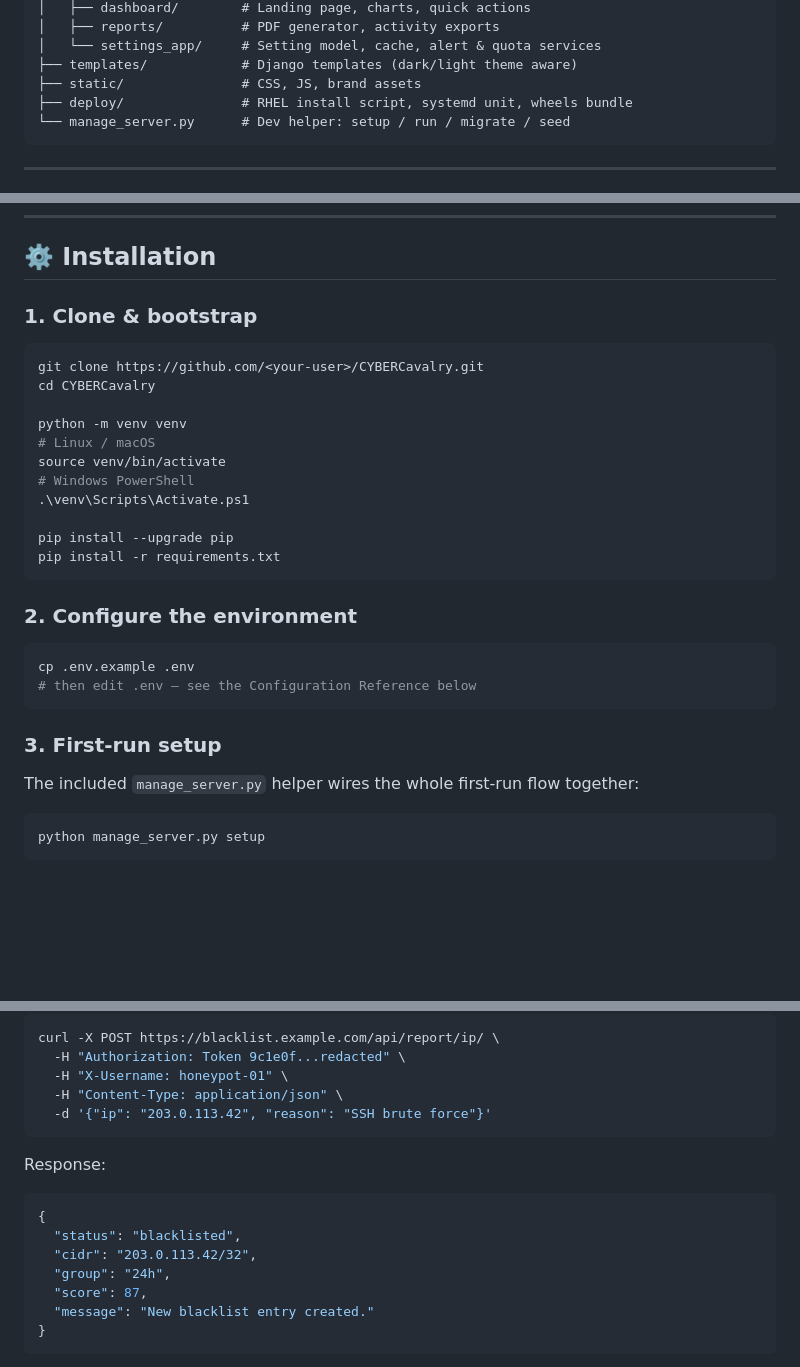
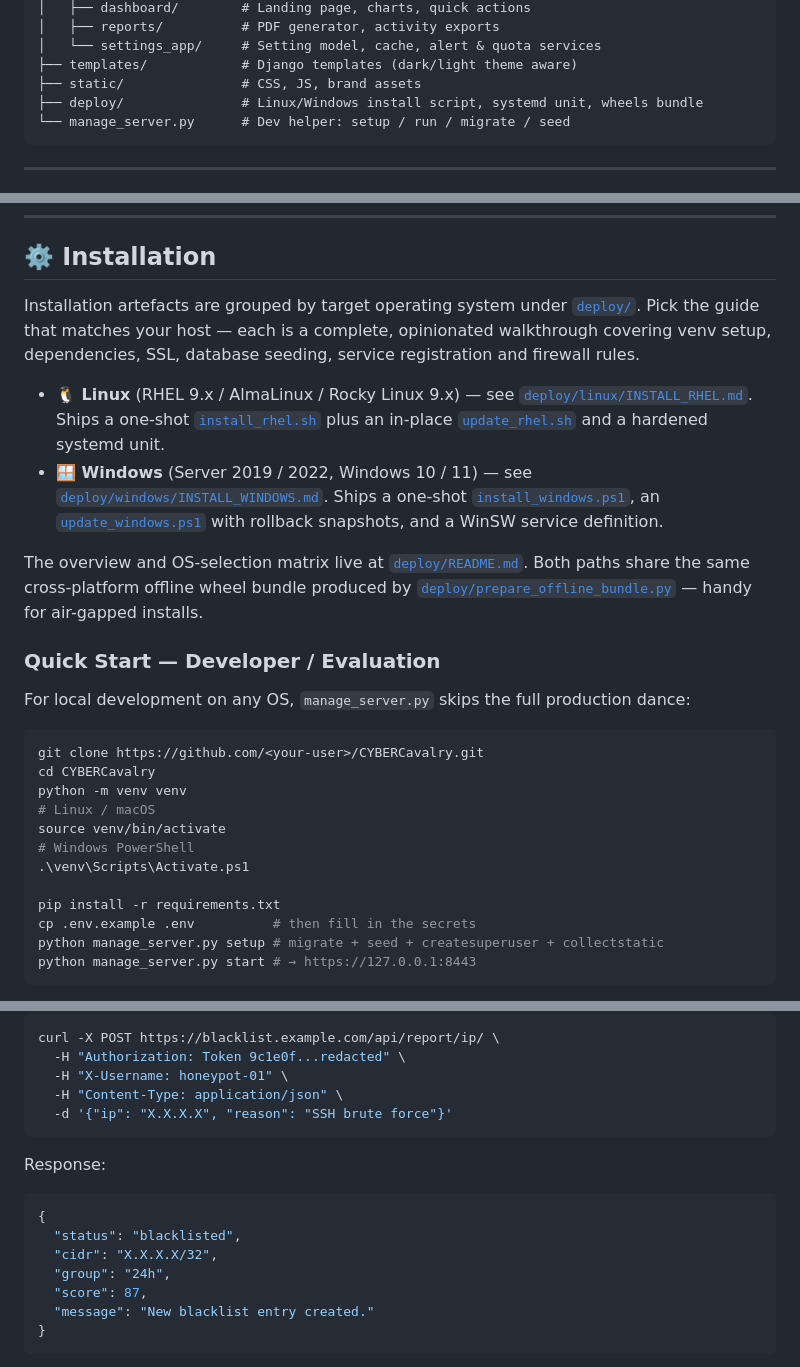
Before and after one commit to tolgaakkapulu/cybercavalry, a Markdown page: README.md, 3 parts joined by grey strips. Rendered like a GitHub page; blank space fills up the shorter version.

````diff
--- a/README.md
+++ b/README.md
@@ -215,7 +170,7 @@ CYBERCavalry/
 │   └── settings_app/     # Setting model, cache, alert & quota services
 ├── templates/            # Django templates (dark/light theme aware)
 ├── static/               # CSS, JS, brand assets
-├── deploy/               # RHEL install script, systemd unit, wheels bundle
+├── deploy/               # Linux/Windows install script, systemd unit, wheels bundle
 └── manage_server.py      # Dev helper: setup / run / migrate / seed
 ```
 
@@ -250,34 +205,45 @@ CYBERCavalry/
 
 ## ⚙️ Installation
 
-### 1. Clone & bootstrap
+Installation artefacts are grouped by target operating system under
+[`deploy/`](deploy/). Pick the guide that matches your host — each is a
+complete, opinionated walkthrough covering venv setup, dependencies,
+SSL, database seeding, service registration and firewall rules.
+
+- **🐧 Linux** (RHEL 9.x / AlmaLinux / Rocky Linux 9.x) — see
+  [`deploy/linux/INSTALL_RHEL.md`](deploy/linux/INSTALL_RHEL.md). Ships a
+  one-shot [`install_rhel.sh`](deploy/linux/install_rhel.sh) plus an
+  in-place [`update_rhel.sh`](deploy/linux/update_rhel.sh) and a
+  hardened systemd unit.
+- **🪟 Windows** (Server 2019 / 2022, Windows 10 / 11) — see
+  [`deploy/windows/INSTALL_WINDOWS.md`](deploy/windows/INSTALL_WINDOWS.md).
+  Ships a one-shot [`install_windows.ps1`](deploy/windows/install_windows.ps1),
+  an [`update_windows.ps1`](deploy/windows/update_windows.ps1) with
+  rollback snapshots, and a WinSW service definition.
+
+The overview and OS-selection matrix live at
+[`deploy/README.md`](deploy/README.md). Both paths share the same
+cross-platform offline wheel bundle produced by
+[`deploy/prepare_offline_bundle.py`](deploy/prepare_offline_bundle.py) —
+handy for air-gapped installs.
+
+### Quick Start — Developer / Evaluation
+
+For local development on any OS, `manage_server.py` skips the full
+production dance:
 
 ```bash
 git clone https://github.com/<your-user>/CYBERCavalry.git
 cd CYBERCavalry
-
 python -m venv venv
 # Linux / macOS
 source venv/bin/activate
 # Windows PowerShell
 .\venv\Scripts\Activate.ps1
 
-pip install --upgrade pip
 pip install -r requirements.txt
+cp .env.example .env          # then fill in the secrets
+python manage_server.py setup # migrate + seed + createsuperuser + collectstatic
+python manage_server.py start # → https://127.0.0.1:8443
 ```
 
-### 2. Configure the environment
-
-```bash
-cp .env.example .env
-# then edit .env — see the Configuration Reference below
-```
-
-### 3. First-run setup
-
-The included `manage_server.py` helper wires the whole first-run flow together:
-
-```bash
-python manage_server.py setup
-```
-
@@ -412,7 +353,7 @@ curl -X POST https://blacklist.example.com/api/report/ip/ \
   -H "Authorization: Token 9c1e0f...redacted" \
   -H "X-Username: honeypot-01" \
   -H "Content-Type: application/json" \
-  -d '{"ip": "203.0.113.42", "reason": "SSH brute force"}'
+  -d '{"ip": "X.X.X.X", "reason": "SSH brute force"}'
 ```
 
 Response:
@@ -420,7 +361,7 @@ Response:
 ```json
 {
   "status": "blacklisted",
-  "cidr": "203.0.113.42/32",
+  "cidr": "X.X.X.X/32",
   "group": "24h",
   "score": 87,
   "message": "New blacklist entry created."
````
Also changed, not shown: other parts of README.md (+1 -102 lines).
